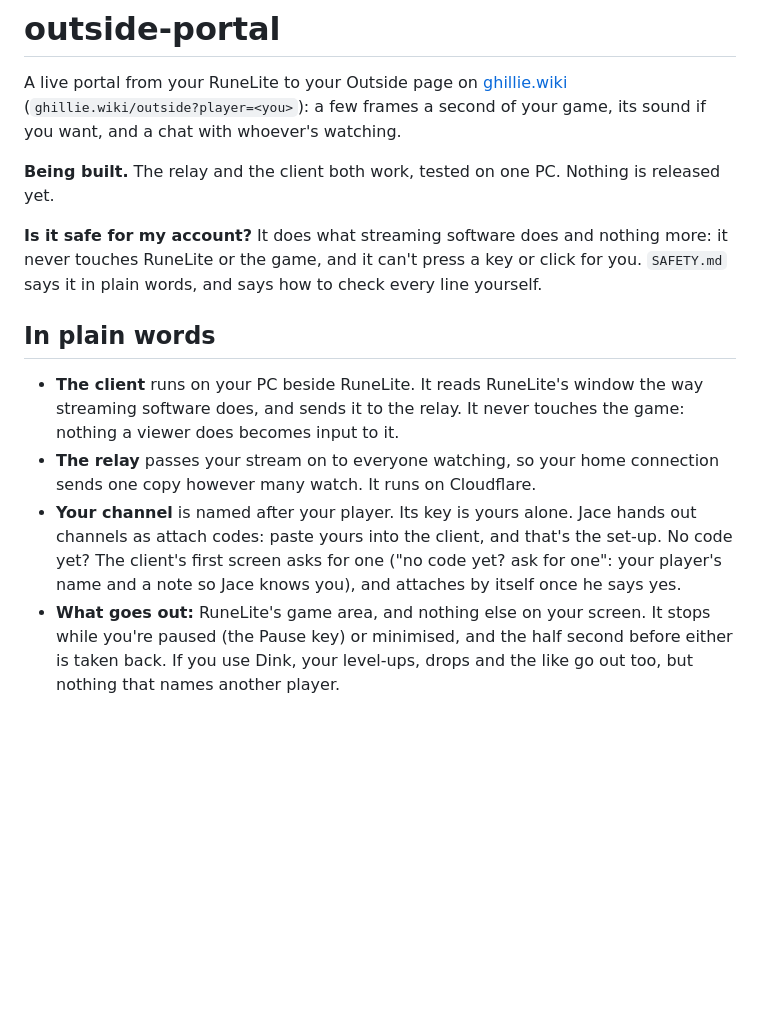
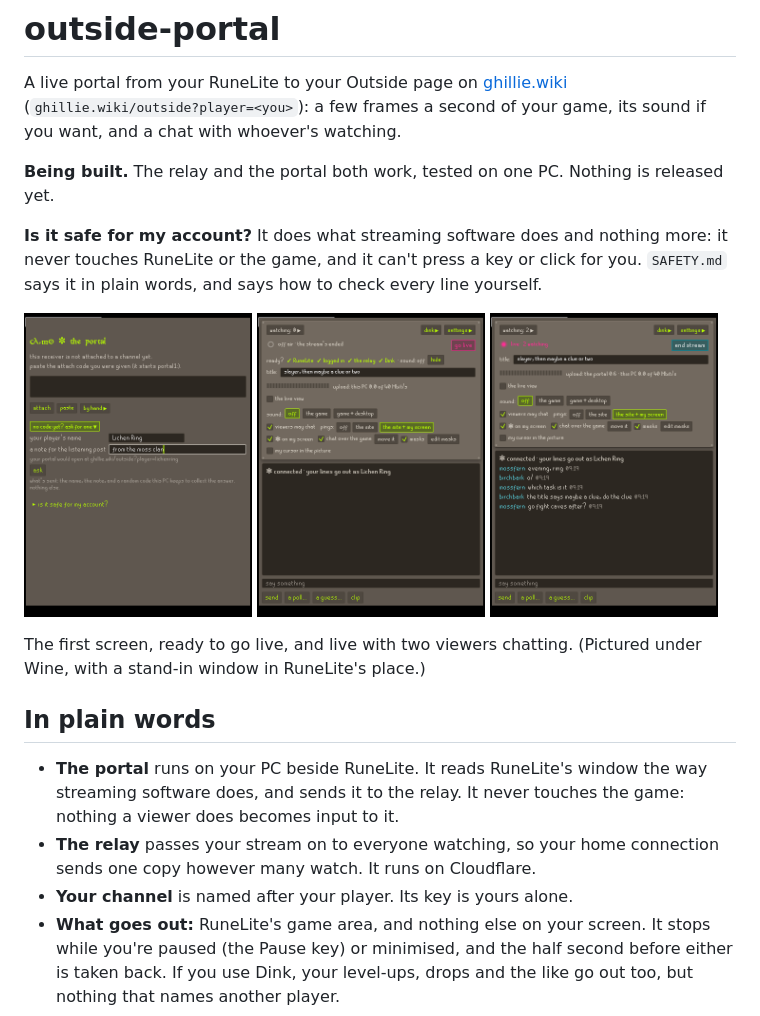
Before and after one commit to jhmcubed/outstation, a Markdown page: README.md, the part around one of its changes. Rendered like a GitHub page; pictures changed too: docs/pictures/first.png (added), docs/pictures/live.png (added), docs/pictures/ready.png (added); blank space fills up the shorter version.

```diff
--- a/README.md
+++ b/README.md
@@ -2,14 +2,22 @@
 
 A live portal from your RuneLite to your Outside page on [ghillie.wiki](https://ghillie.wiki) (`ghillie.wiki/outside?player=<you>`): a few frames a second of your game, its sound if you want, and a chat with whoever's watching.
 
-**Being built.** The relay and the client both work, tested on one PC. Nothing is released yet.
+**Being built.** The relay and the portal both work, tested on one PC. Nothing is released yet.
 
 **Is it safe for my account?** It does what streaming software does and nothing more: it never touches RuneLite or the game, and it can't press a key or click for you. `SAFETY.md` says it in plain words, and says how to check every line yourself.
 
+<p>
+  <img src="docs/pictures/first.png" width="32%" alt="the first screen: paste an attach code, or ask for one with your player's name and a note">
+  <img src="docs/pictures/ready.png" width="32%" alt="attached and off air, the ready check ticking RuneLite, logged in, the relay and Dink">
+  <img src="docs/pictures/live.png" width="32%" alt="live, with two viewers chatting">
+</p>
+
+The first screen, ready to go live, and live with two viewers chatting. (Pictured under Wine, with a stand-in window in RuneLite's place.)
+
 ## In plain words
 
-- **The client** runs on your PC beside RuneLite. It reads RuneLite's window the way streaming software does, and sends it to the relay. It never touches the game: nothing a viewer does becomes input to it.
+- **The portal** runs on your PC beside RuneLite. It reads RuneLite's window the way streaming software does, and sends it to the relay. It never touches the game: nothing a viewer does becomes input to it.
 - **The relay** passes your stream on to everyone watching, so your home connection sends one copy however many watch. It runs on Cloudflare.
-- **Your channel** is named after your player. Its key is yours alone. Jace hands out channels as attach codes: paste yours into the client, and that's the set-up. No code yet? The client's first screen asks for one ("no code yet? ask for one": your player's name and a note so Jace knows you), and attaches by itself once he says yes.
+- **Your channel** is named after your player. Its key is yours alone.
 - **What goes out:** RuneLite's game area, and nothing else on your screen. It stops while you're paused (the Pause key) or minimised, and the half second before either is taken back. If you use Dink, your level-ups, drops and the like go out too, but nothing that names another player.
 
```
Also changed, not shown: other parts of README.md (+47 -2 lines), 1 other file.
